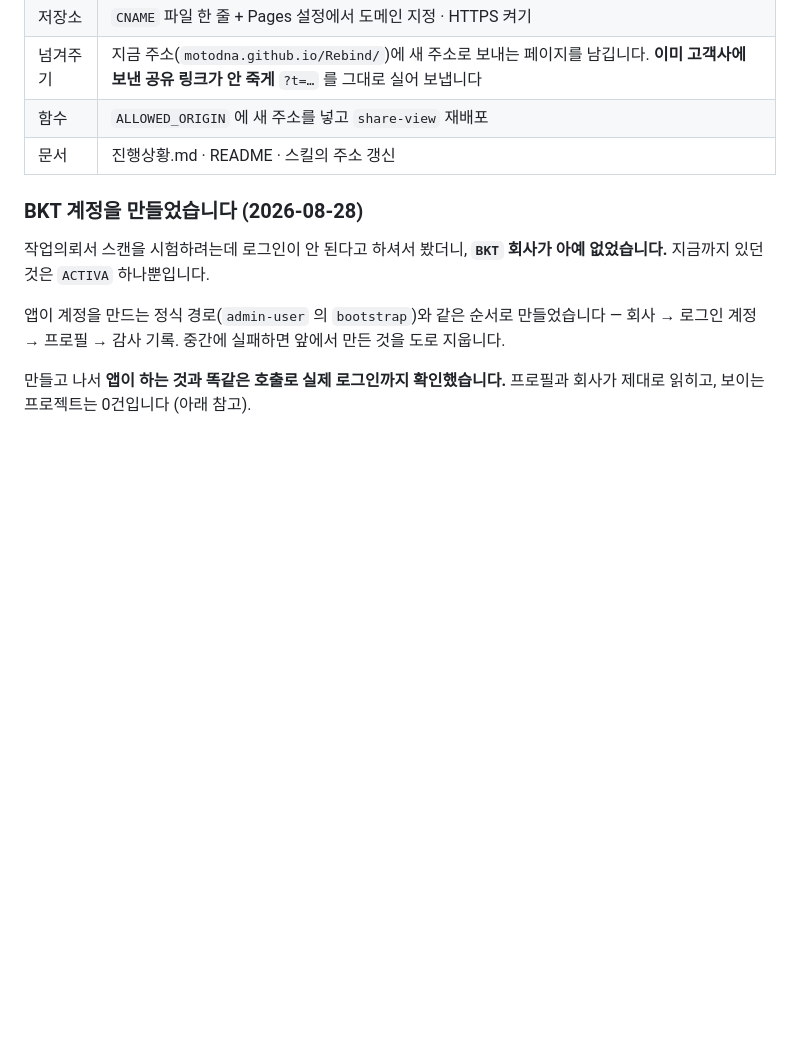
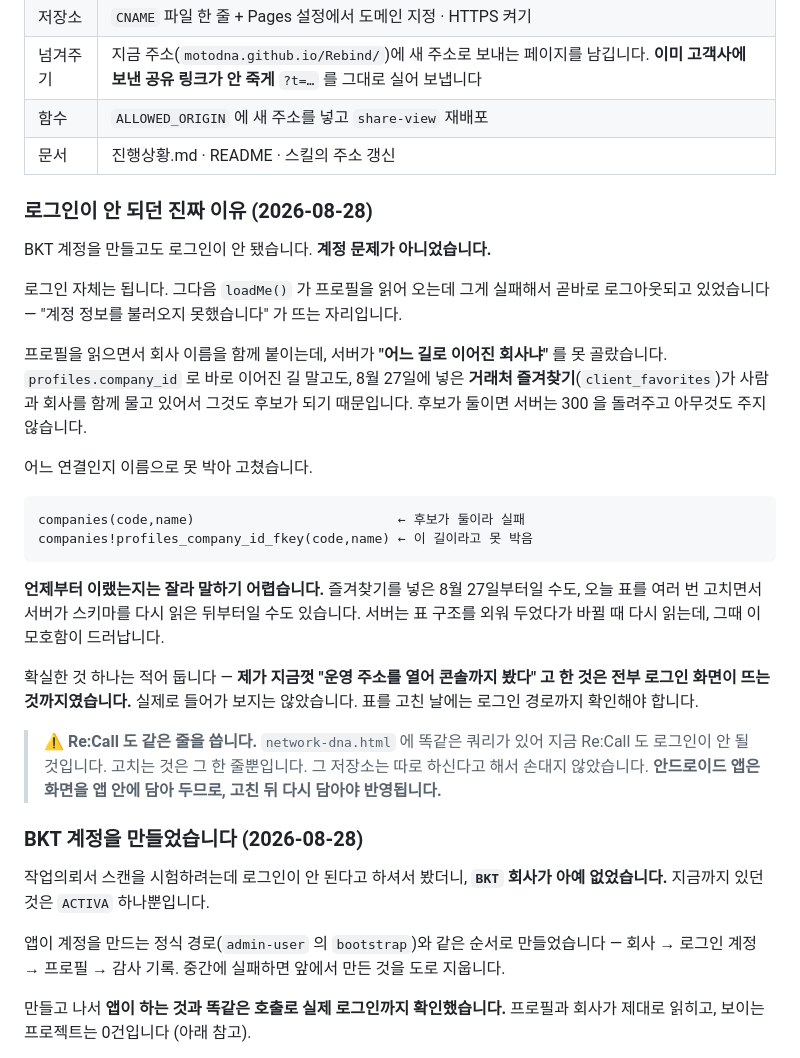
Before and after one commit to MotoDNA/Rebind, a Markdown page: 진행상황.md, the part around the change. Drawn GitHub-style; blank space fills up the shorter version.

Commit message:
로그인이 안 되던 이유를 적습니다
계정 문제가 아니라 프로필을 읽는 쿼리가 모호해서였습니다.
제가 지금껏 확인한 것이 로그인 화면 렌더링까지였다는 것도 적었습니다.

Co-Authored-By: Claude Opus 5 <noreply@anthropic.com>

````diff
--- a/진행상황.md
+++ b/진행상황.md
@@ -441,6 +441,38 @@ Re:Call 도 `recall.dnalabs.kr` 로 나란히 둘 수 있습니다.
 | 함수 | `ALLOWED_ORIGIN` 에 새 주소를 넣고 `share-view` 재배포 |
 | 문서 | 진행상황.md · README · 스킬의 주소 갱신 |
 
+### 로그인이 안 되던 진짜 이유 (2026-08-28)
+
+BKT 계정을 만들고도 로그인이 안 됐습니다. **계정 문제가 아니었습니다.**
+
+로그인 자체는 됩니다. 그다음 `loadMe()` 가 프로필을 읽어 오는데 그게 실패해서
+곧바로 로그아웃되고 있었습니다 — "계정 정보를 불러오지 못했습니다" 가 뜨는 자리입니다.
+
+프로필을 읽으면서 회사 이름을 함께 붙이는데, 서버가 **"어느 길로 이어진 회사냐"** 를
+못 골랐습니다. `profiles.company_id` 로 바로 이어진 길 말고도, 8월 27일에 넣은
+**거래처 즐겨찾기**(`client_favorites`)가 사람과 회사를 함께 물고 있어서 그것도
+후보가 되기 때문입니다. 후보가 둘이면 서버는 300 을 돌려주고 아무것도 주지 않습니다.
+
+어느 연결인지 이름으로 못 박아 고쳤습니다.
+
+```
+companies(code,name)                          ← 후보가 둘이라 실패
+companies!profiles_company_id_fkey(code,name) ← 이 길이라고 못 박음
+```
+
+**언제부터 이랬는지는 잘라 말하기 어렵습니다.** 즐겨찾기를 넣은 8월 27일부터일 수도,
+오늘 표를 여러 번 고치면서 서버가 스키마를 다시 읽은 뒤부터일 수도 있습니다.
+서버는 표 구조를 외워 두었다가 바뀔 때 다시 읽는데, 그때 이 모호함이 드러납니다.
+
+확실한 것 하나는 적어 둡니다 — **제가 지금껏 "운영 주소를 열어 콘솔까지 봤다" 고
+한 것은 전부 로그인 화면이 뜨는 것까지였습니다.** 실제로 들어가 보지는 않았습니다.
+표를 고친 날에는 로그인 경로까지 확인해야 합니다.
+
+> ⚠ **Re:Call 도 같은 줄을 씁니다.** `network-dna.html` 에 똑같은 쿼리가 있어
+> 지금 Re:Call 도 로그인이 안 될 것입니다. 고치는 것은 그 한 줄뿐입니다.
+> 그 저장소는 따로 하신다고 해서 손대지 않았습니다.
+> **안드로이드 앱은 화면을 앱 안에 담아 두므로, 고친 뒤 다시 담아야 반영됩니다.**
+
 ### BKT 계정을 만들었습니다 (2026-08-28)
 
 작업의뢰서 스캔을 시험하려는데 로그인이 안 된다고 하셔서 봤더니,
````
